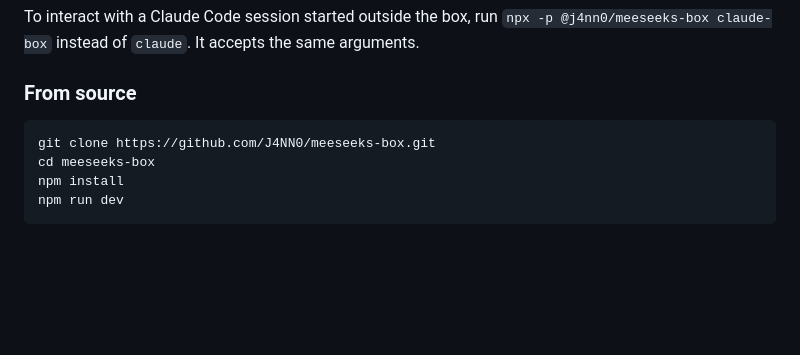
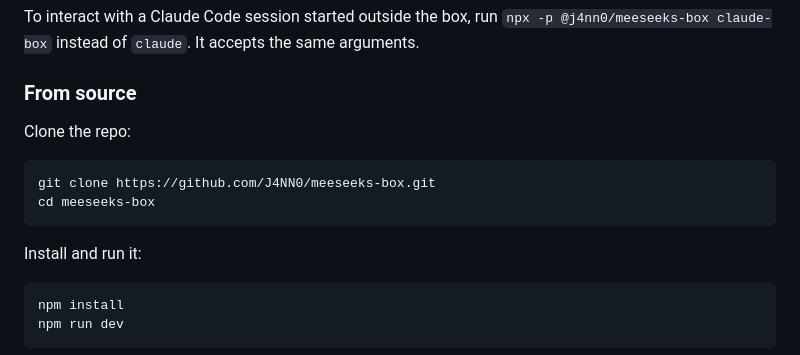
Before and after one commit to J4NN0/meeseeks-box, a Markdown page: README.md, the part around the change. GitHub-like rendering; blank space fills up the shorter version.

````diff
--- a/README.md
+++ b/README.md
@@ -47,9 +47,16 @@ To interact with a Claude Code session started outside the box, run `npx -p @j4n
 
 ### From source
 
+Clone the repo:
+
 ```bash
 git clone https://github.com/J4NN0/meeseeks-box.git
 cd meeseeks-box
+```
+
+Install and run it:
+
+```bash
 npm install
 npm run dev
 ```
````
